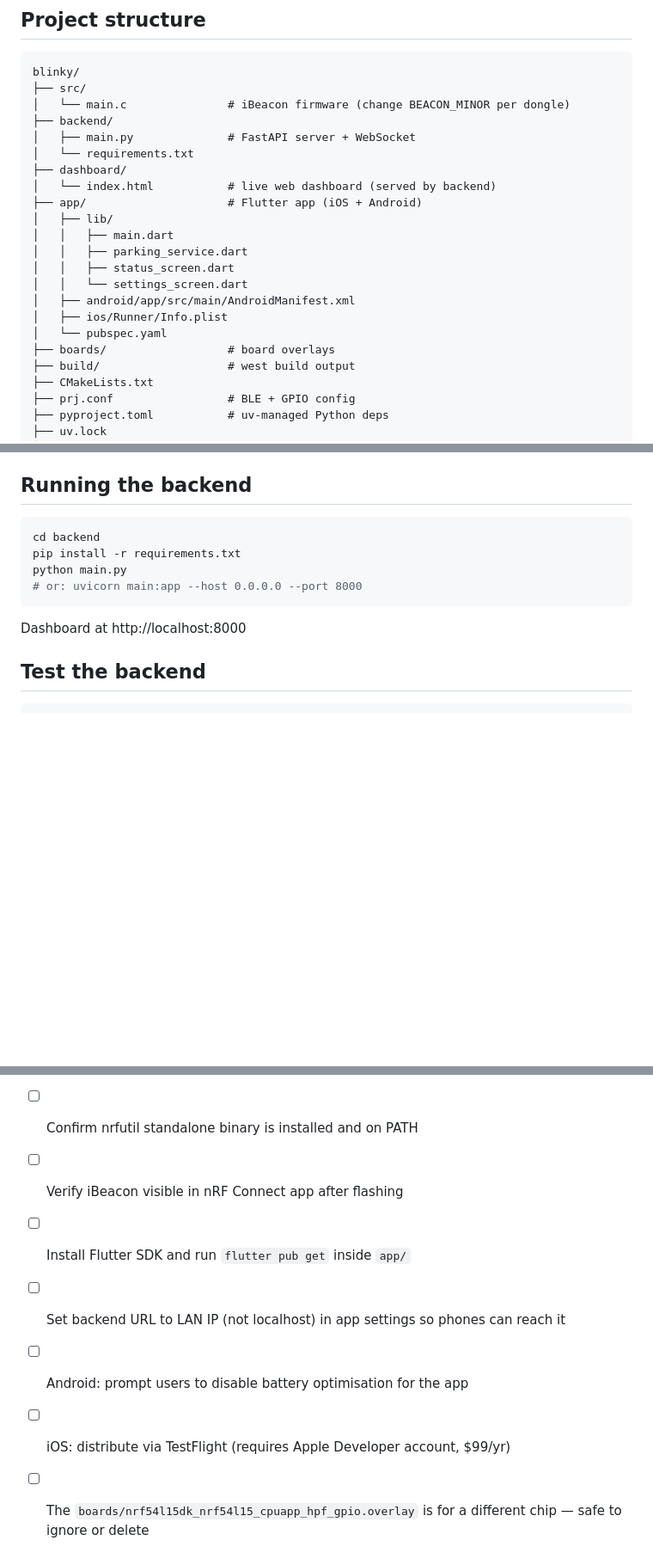
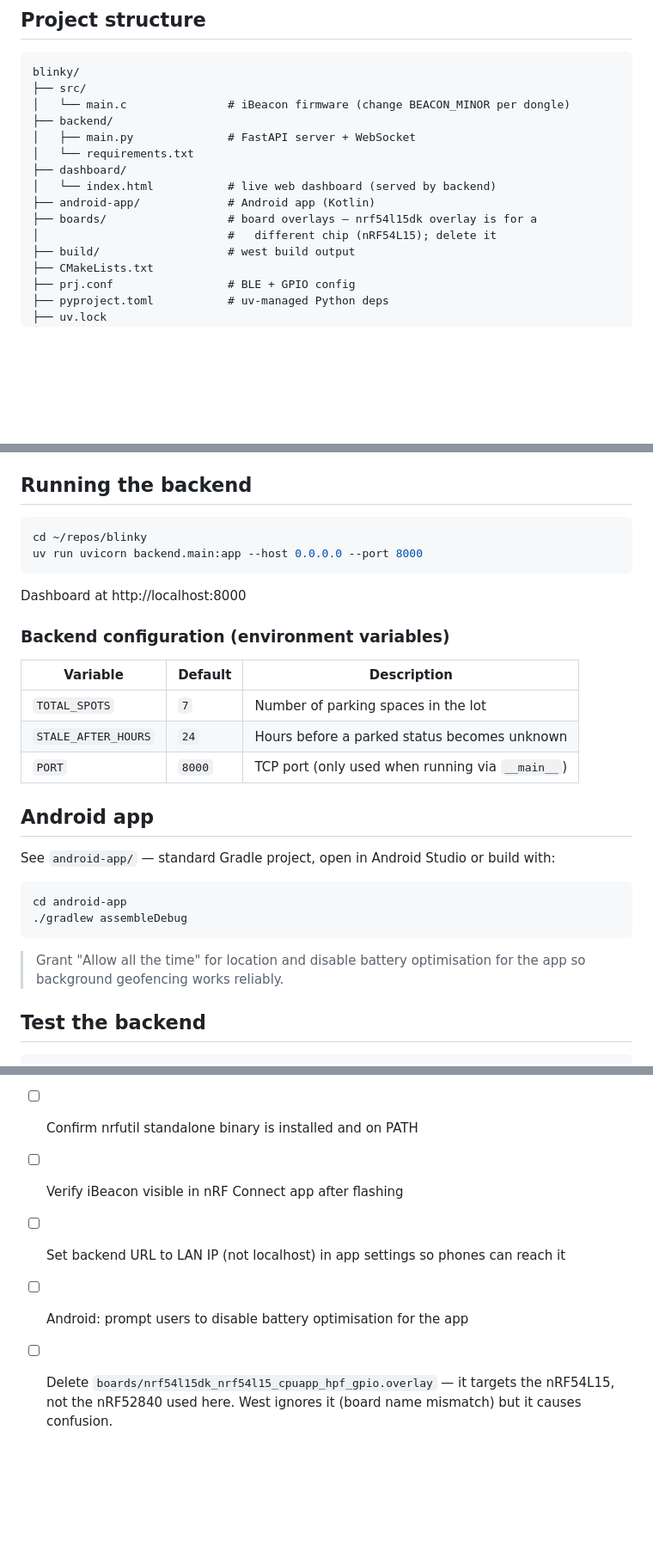
Before and after one commit to Vidiculous/ParkingApp, a Markdown page: CLAUDE.md, 3 parts joined by grey strips. Shown at 86% size. Rendered like a GitHub page; blank space fills up the shorter version.

Commit message:
Remove Flutter app, update CLAUDE.md for Android-only
The Flutter app was never committed and has been deleted. CLAUDE.md now
reflects the Android native app as the sole mobile client.

Co-Authored-By: Claude Sonnet 4.6 <noreply@anthropic.com>

````diff
--- a/CLAUDE.md
+++ b/CLAUDE.md
@@ -36,16 +36,9 @@ blinky/
 │   └── requirements.txt
 ├── dashboard/
 │   └── index.html           # live web dashboard (served by backend)
-├── app/                     # Flutter app (iOS + Android)
-│   ├── lib/
-│   │   ├── main.dart
-│   │   ├── parking_service.dart
-│   │   ├── status_screen.dart
-│   │   └── settings_screen.dart
-│   ├── android/app/src/main/AndroidManifest.xml
-│   ├── ios/Runner/Info.plist
-│   └── pubspec.yaml
-├── boards/                  # board overlays
+├── android-app/             # Android app (Kotlin)
+├── boards/                  # board overlays — nrf54l15dk overlay is for a
+│                            #   different chip (nRF54L15); delete it
 ├── build/                   # west build output
 ├── CMakeLists.txt
 ├── prj.conf                 # BLE + GPIO config
@@ -61,12 +54,27 @@ Before building for each dongle, edit two things in `src/main.c` and `prj.conf`:
 
 ## Running the backend
 ```bash
-cd backend
-pip install -r requirements.txt
-python main.py
-# or: uvicorn main:app --host 0.0.0.0 --port 8000
+cd ~/repos/blinky
+uv run uvicorn backend.main:app --host 0.0.0.0 --port 8000
 ```
 Dashboard at http://localhost:8000
+
+### Backend configuration (environment variables)
+| Variable            | Default | Description                                     |
+|---------------------|---------|-------------------------------------------------|
+| `TOTAL_SPOTS`       | `7`     | Number of parking spaces in the lot             |
+| `STALE_AFTER_HOURS` | `24`    | Hours before a parked status becomes unknown    |
+| `PORT`              | `8000`  | TCP port (only used when running via `__main__`)|
+
+## Android app
+
+See `android-app/` — standard Gradle project, open in Android Studio or build with:
+```bash
+cd android-app
+./gradlew assembleDebug
+```
+
+> Grant "Allow all the time" for location and disable battery optimisation for the app so background geofencing works reliably.
 
 ## Test the backend
 ```bash
@@ -119,8 +127,6 @@ The dongle has no J-Link. Flash via USB DFU:
 - [ ] Confirm firmware build succeeds with `nrf52840dongle/nrf52840` target
 - [ ] Confirm nrfutil standalone binary is installed and on PATH
 - [ ] Verify iBeacon visible in nRF Connect app after flashing
-- [ ] Install Flutter SDK and run `flutter pub get` inside `app/`
 - [ ] Set backend URL to LAN IP (not localhost) in app settings so phones can reach it
 - [ ] Android: prompt users to disable battery optimisation for the app
-- [ ] iOS: distribute via TestFlight (requires Apple Developer account, $99/yr)
-- [ ] The `boards/nrf54l15dk_nrf54l15_cpuapp_hpf_gpio.overlay` is for a different chip — safe to ignore or delete
+- [ ] Delete `boards/nrf54l15dk_nrf54l15_cpuapp_hpf_gpio.overlay` — it targets the nRF54L15, not the nRF52840 used here. West ignores it (board name mismatch) but it causes confusion.
````
